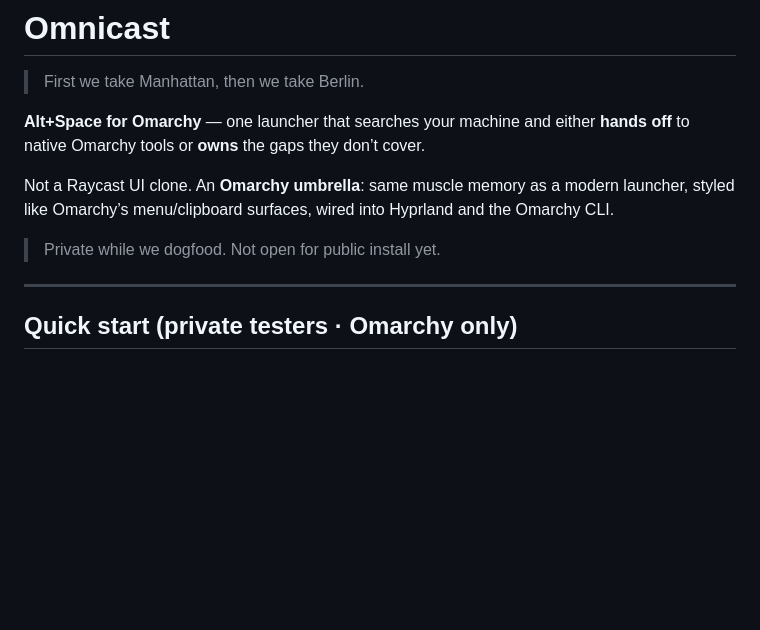
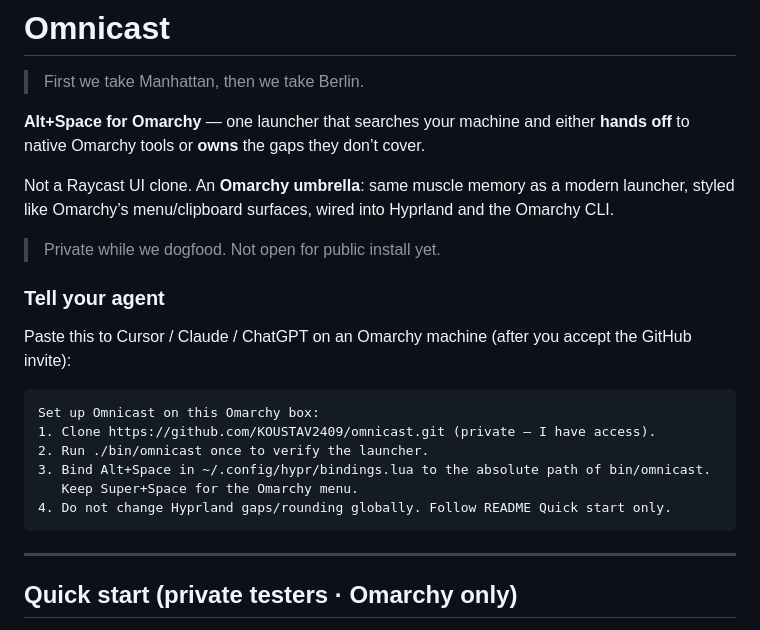
Before and after one commit to KOUSTAV2409/omnicast, a Markdown page: README.md, the part around the change. Rendered like a GitHub page; blank space fills up the shorter version.

Commit message:
docs: add short agent setup blurb for private testers
Co-authored-by: Cursor <cursoragent@cursor.com>

````diff
--- a/README.md
+++ b/README.md
@@ -7,6 +7,19 @@
 Not a Raycast UI clone. An **Omarchy umbrella**: same muscle memory as a modern launcher, styled like Omarchy’s menu/clipboard surfaces, wired into Hyprland and the Omarchy CLI.
 
 > Private while we dogfood. Not open for public install yet.
+
+### Tell your agent
+
+Paste this to Cursor / Claude / ChatGPT on an Omarchy machine (after you accept the GitHub invite):
+
+```text
+Set up Omnicast on this Omarchy box:
+1. Clone https://github.com/KOUSTAV2409/omnicast.git (private — I have access).
+2. Run ./bin/omnicast once to verify the launcher.
+3. Bind Alt+Space in ~/.config/hypr/bindings.lua to the absolute path of bin/omnicast.
+   Keep Super+Space for the Omarchy menu.
+4. Do not change Hyprland gaps/rounding globally. Follow README Quick start only.
+```
 
 ---
 
````
